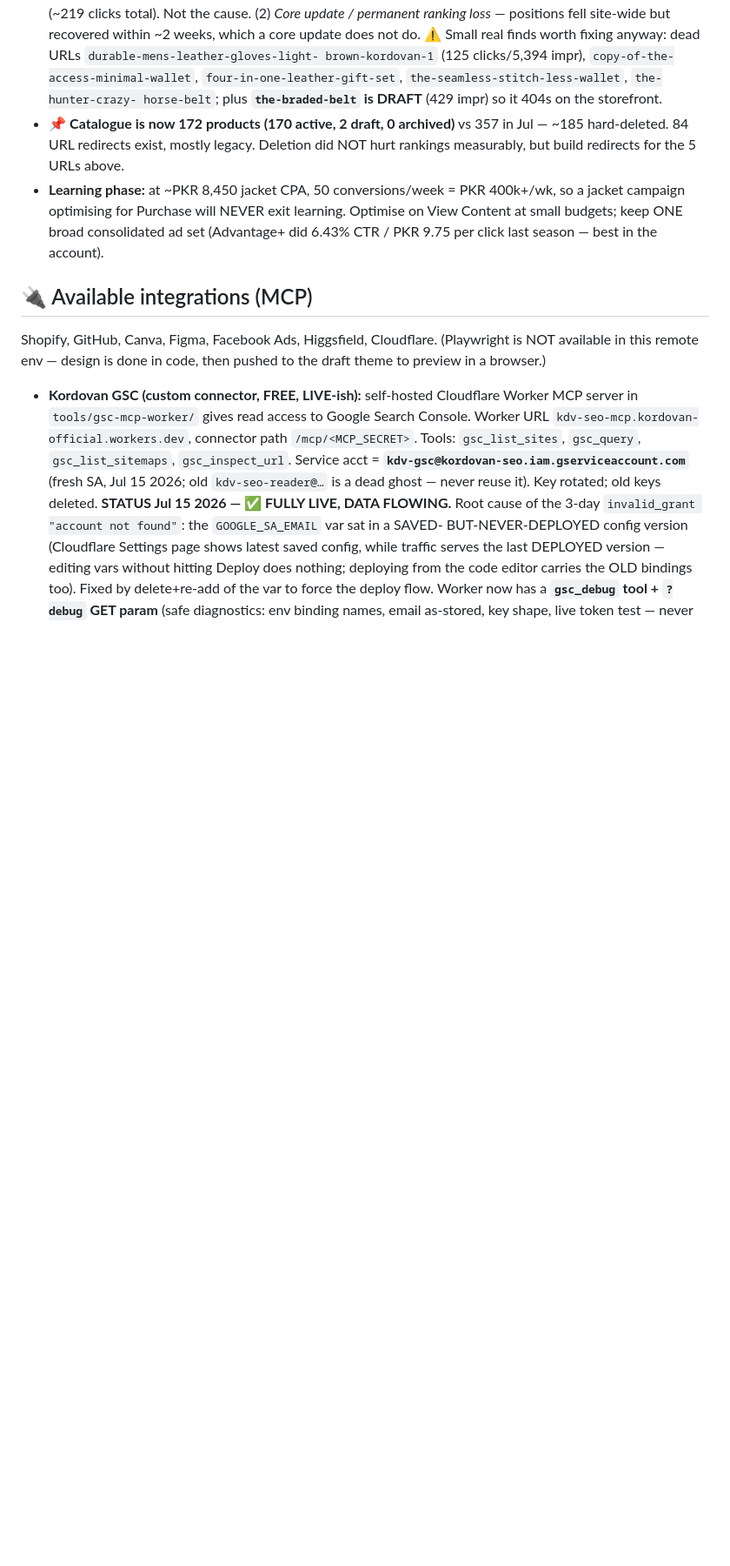
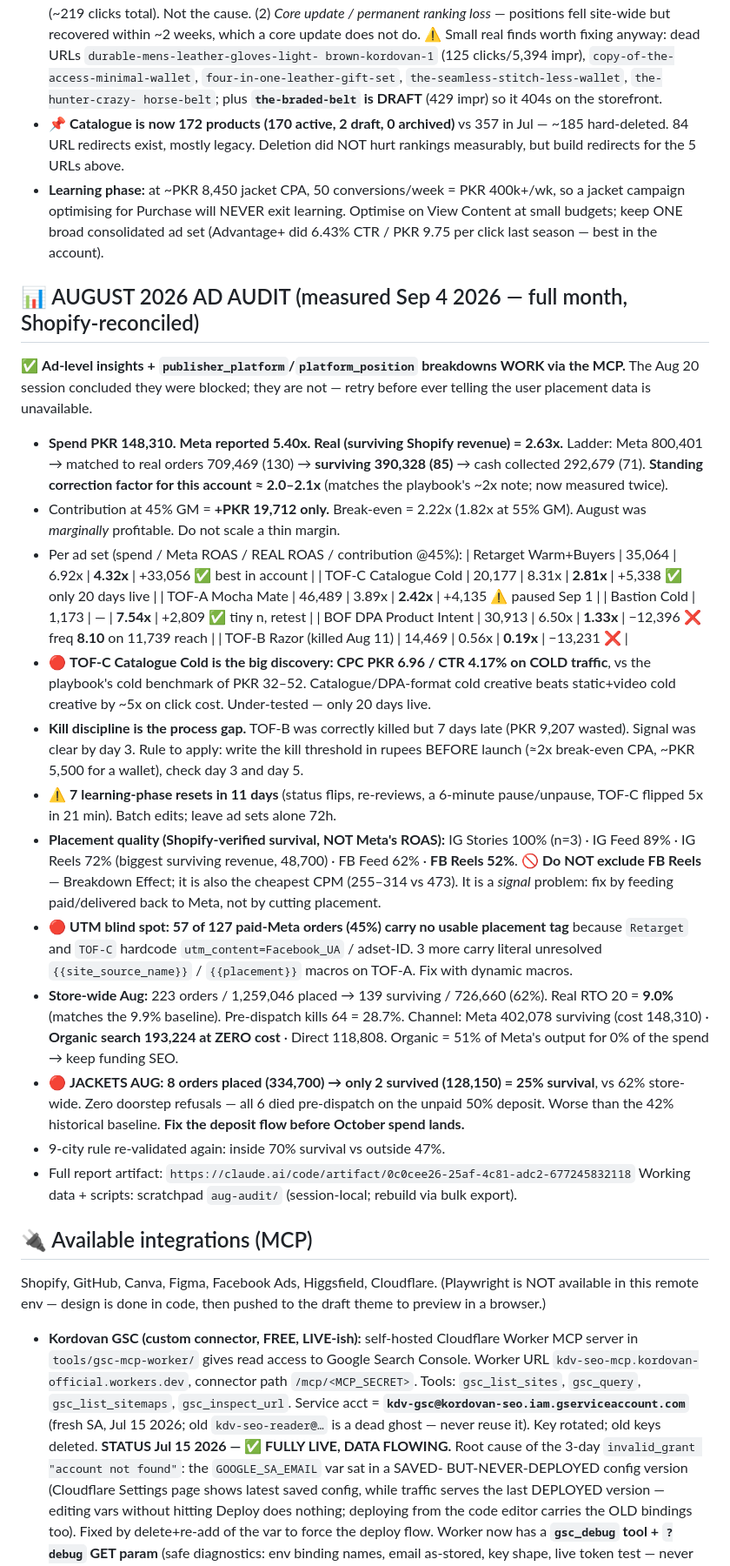
Before and after one commit to kordovanofficial-afk/KDV, a Markdown page: CLAUDE.md, the part around the change. Shown at 87% size. GitHub-like rendering; blank space fills up the shorter version.

Commit message:
docs: record full August 2026 ad audit, Shopify-reconciled
Meta reported 5.40x on PKR 148,310 of August spend. Reconciled against a
bulk export of all 223 Shopify orders in the window, real surviving ROAS
was 2.63x — a 2.0-2.1x overstatement, now measured twice and recorded as
the account's standing correction factor.

Findings recorded in CLAUDE.md:
- Per-ad-set ledger with Meta claim vs surviving revenue vs contribution
- TOF-C Catalogue Cold hit PKR 6.96 CPC on cold traffic vs a 32-52 benchmark
- BOF DPA is the loss-maker: frequency 8.10 on 11,739 reach, 1.33x real
- TOF-B kill was correct but 7 days late; PKR 9,207 wasted
- Placement survival rates (FB Reels 52% vs IG Feed 89%) with an explicit
  do-not-exclude note, since cutting on average quality raises marginal CPA
- 45% of paid-Meta orders carry no usable placement tag (hardcoded UTMs)
- Jackets survived at 25% in August, all deaths pre-dispatch on the deposit

Also notes that ad-level insights and platform/position breakdowns do work
via the MCP, correcting an earlier session's conclusion that they were blocked.

Co-Authored-By: Claude Opus 5 <noreply@anthropic.com>
Claude-Session: https://claude.ai/code/session_015FyRyfHevGSzHVv48jJoKu

```diff
--- a/CLAUDE.md
+++ b/CLAUDE.md
@@ -160,6 +160,49 @@ kordovan  (trunk)
   so a jacket campaign optimising for Purchase will NEVER exit learning. Optimise on
   View Content at small budgets; keep ONE broad consolidated ad set (Advantage+ did
   6.43% CTR / PKR 9.75 per click last season — best in the account).
+
+## 📊 AUGUST 2026 AD AUDIT (measured Sep 4 2026 — full month, Shopify-reconciled)
+✅ **Ad-level insights + `publisher_platform`/`platform_position` breakdowns WORK via the MCP.**
+The Aug 20 session concluded they were blocked; they are not — retry before ever telling the
+user placement data is unavailable.
+- **Spend PKR 148,310. Meta reported 5.40x. Real (surviving Shopify revenue) = 2.63x.**
+  Ladder: Meta 800,401 → matched to real orders 709,469 (130) → **surviving 390,328 (85)**
+  → cash collected 292,679 (71). **Standing correction factor for this account ≈ 2.0–2.1x**
+  (matches the playbook's ~2x note; now measured twice).
+- Contribution at 45% GM = **+PKR 19,712 only.** Break-even = 2.22x (1.82x at 55% GM).
+  August was *marginally* profitable. Do not scale a thin margin.
+- Per ad set (spend / Meta ROAS / REAL ROAS / contribution @45%):
+  | Retarget Warm+Buyers | 35,064 | 6.92x | **4.32x** | +33,056 ✅ best in account |
+  | TOF-C Catalogue Cold | 20,177 | 8.31x | **2.81x** | +5,338 ✅ only 20 days live |
+  | TOF-A Mocha Mate | 46,489 | 3.89x | **2.42x** | +4,135 ⚠️ paused Sep 1 |
+  | Bastion Cold | 1,173 | — | **7.54x** | +2,809 ✅ tiny n, retest |
+  | BOF DPA Product Intent | 30,913 | 6.50x | **1.33x** | −12,396 ❌ freq **8.10** on 11,739 reach |
+  | TOF-B Razor (killed Aug 11) | 14,469 | 0.56x | **0.19x** | −13,231 ❌ |
+- 🔴 **TOF-C Catalogue Cold is the big discovery: CPC PKR 6.96 / CTR 4.17% on COLD traffic**,
+  vs the playbook's cold benchmark of PKR 32–52. Catalogue/DPA-format cold creative beats
+  static+video cold creative by ~5x on click cost. Under-tested — only 20 days live.
+- **Kill discipline is the process gap.** TOF-B was correctly killed but 7 days late
+  (PKR 9,207 wasted). Signal was clear by day 3. Rule to apply: write the kill threshold in
+  rupees BEFORE launch (≈2x break-even CPA, ~PKR 5,500 for a wallet), check day 3 and day 5.
+- ⚠️ **7 learning-phase resets in 11 days** (status flips, re-reviews, a 6-minute pause/unpause,
+  TOF-C flipped 5x in 21 min). Batch edits; leave ad sets alone 72h.
+- **Placement quality (Shopify-verified survival, NOT Meta's ROAS):** IG Stories 100% (n=3) ·
+  IG Feed 89% · IG Reels 72% (biggest surviving revenue, 48,700) · FB Feed 62% · **FB Reels 52%**.
+  🚫 **Do NOT exclude FB Reels** — Breakdown Effect; it is also the cheapest CPM (255–314 vs 473).
+  It is a *signal* problem: fix by feeding paid/delivered back to Meta, not by cutting placement.
+- 🔴 **UTM blind spot: 57 of 127 paid-Meta orders (45%) carry no usable placement tag** because
+  `Retarget` and `TOF-C` hardcode `utm_content=Facebook_UA` / adset-ID. 3 more carry literal
+  unresolved `{{site_source_name}}` / `{{placement}}` macros on TOF-A. Fix with dynamic macros.
+- **Store-wide Aug:** 223 orders / 1,259,046 placed → 139 surviving / 726,660 (62%).
+  Real RTO 20 = **9.0%** (matches the 9.9% baseline). Pre-dispatch kills 64 = 28.7%.
+  Channel: Meta 402,078 surviving (cost 148,310) · **Organic search 193,224 at ZERO cost**
+  · Direct 118,808. Organic = 51% of Meta's output for 0% of the spend → keep funding SEO.
+- 🔴 **JACKETS AUG: 8 orders placed (334,700) → only 2 survived (128,150) = 25% survival**,
+  vs 62% store-wide. Zero doorstep refusals — all 6 died pre-dispatch on the unpaid 50% deposit.
+  Worse than the 42% historical baseline. **Fix the deposit flow before October spend lands.**
+- 9-city rule re-validated again: inside 70% survival vs outside 47%.
+- Full report artifact: `https://claude.ai/code/artifact/0c0cee26-25af-4c81-adc2-677245832118`
+  Working data + scripts: scratchpad `aug-audit/` (session-local; rebuild via bulk export).
 
 ## 🔌 Available integrations (MCP)
 Shopify, GitHub, Canva, Figma, Facebook Ads, Higgsfield, Cloudflare.
```
